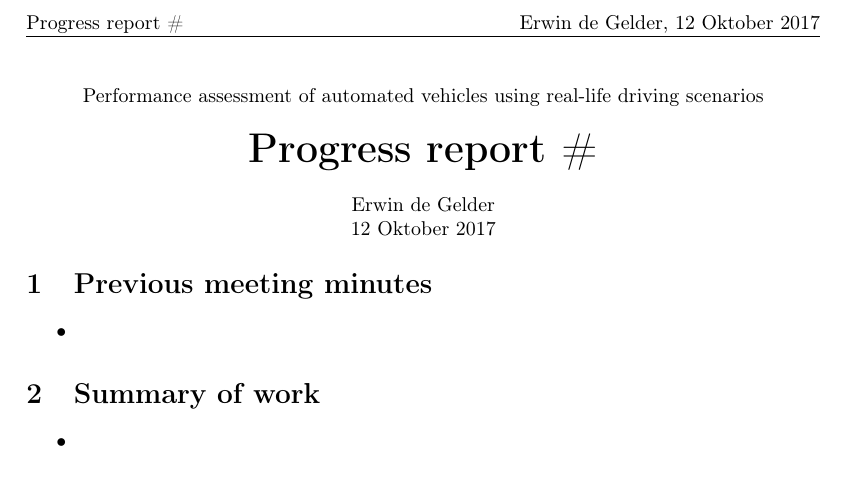
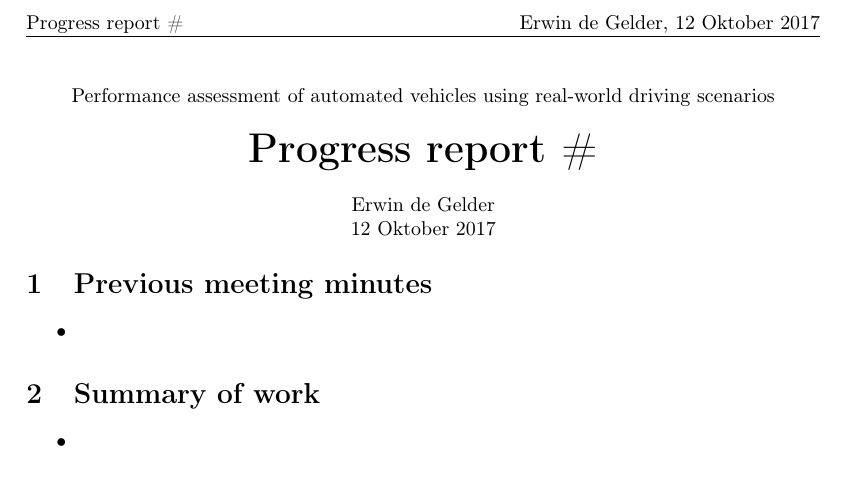
Before and after one commit to ErwindeGelder/ScenarioDomainModel, a LaTeX document (progress_reports/template/progress_report.tex): part of the page, cut so that both start at the same text. Compiled offline with pdfLaTeX.

Commit message:
Change real-life into real-world

```diff
--- a/progress_reports/template/progress_report.tex
+++ b/progress_reports/template/progress_report.tex
@@ -52,7 +52,7 @@ bookmarksnumbered=true]{hyperref}   %% IEEEtran: set bookmarks=false)
 \newcommand{\progressreportnumber}{\#}
 \renewcommand{\author}{Erwin de Gelder}
 \renewcommand{\date}{12 Oktober 2017}
-\renewcommand{\title}{Performance assessment of automated vehicles using real-life driving scenarios}
+\renewcommand{\title}{Performance assessment of automated vehicles using real-world driving scenarios}
 
 %%==========================================================================
 %% Fancy headers and footers
```
